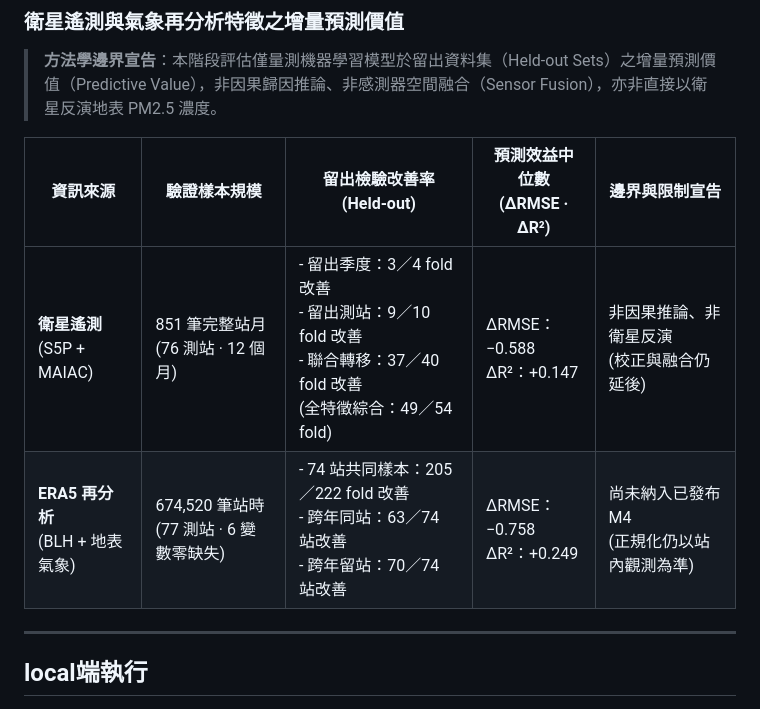
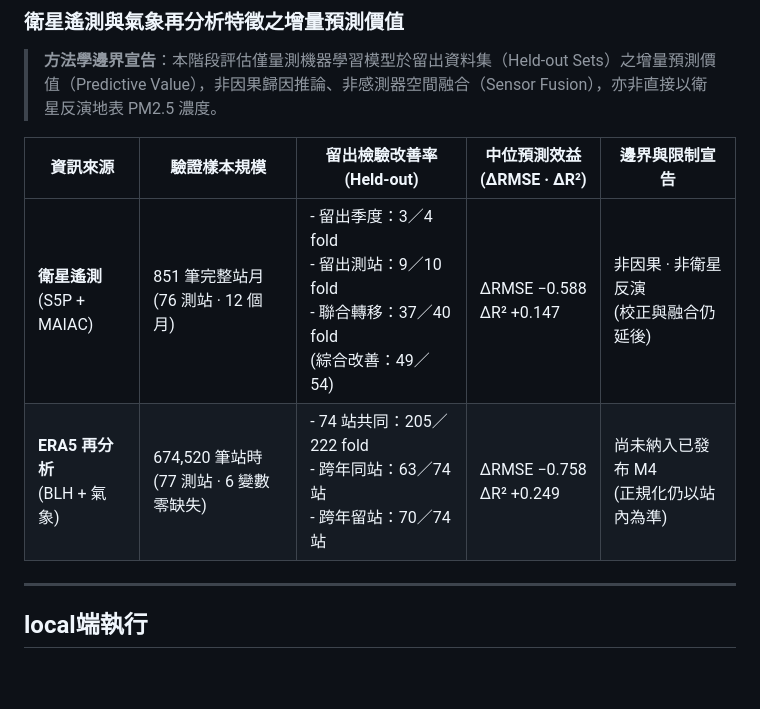
Before and after one commit to kuotunyu/air-quality, a Markdown page: README.md, the part around the change. Rendered like a GitHub page; blank space fills up the shorter version.

Commit message:
docs: eliminate all orphan line wraps in Satellite & ERA5 comparison table

```diff
--- a/README.md
+++ b/README.md
@@ -157,10 +157,10 @@ Copernicus 衛星資料另依其 [Sentinel Data Legal Notice](https://sentinels.
 
 > **方法學邊界宣告**：本階段評估僅量測機器學習模型於留出資料集（Held-out Sets）之增量預測價值（Predictive Value），非因果歸因推論、非感測器空間融合（Sensor Fusion），亦非直接以衛星反演地表 PM2.5 濃度。
 
-| 資訊來源 | 驗證樣本規模 | 留出檢驗改善率 (Held-out) | 預測效益中位數<br/>(ΔRMSE · ΔR²) | 邊界與限制宣告 |
+| 資訊來源 | 驗證樣本規模 | 留出檢驗改善率 (Held-out) | 中位預測效益<br/>(ΔRMSE · ΔR²) | 邊界與限制宣告 |
 |---|---|---|---|---|
-| **衛星遙測**<br/>(S5P + MAIAC) | 851 筆完整站月<br/>(76 測站 · 12 個月) | - 留出季度：3／4 fold 改善<br/>- 留出測站：9／10 fold 改善<br/>- 聯合轉移：37／40 fold 改善<br/>(全特徵綜合：49／54 fold) | ΔRMSE：−0.588<br/>ΔR²：+0.147 | 非因果推論、非衛星反演<br/>(校正與融合仍延後) |
-| **ERA5 再分析**<br/>(BLH + 地表氣象) | 674,520 筆站時<br/>(77 測站 · 6 變數零缺失) | - 74 站共同樣本：205／222 fold 改善<br/>- 跨年同站：63／74 站改善<br/>- 跨年留站：70／74 站改善 | ΔRMSE：−0.758<br/>ΔR²：+0.249 | 尚未納入已發布 M4<br/>(正規化仍以站內觀測為準) |
+| **衛星遙測**<br/>(S5P + MAIAC) | 851 筆完整站月<br/>(76 測站 · 12 個月) | - 留出季度：3／4 fold<br/>- 留出測站：9／10 fold<br/>- 聯合轉移：37／40 fold<br/>(綜合改善：49／54) | ΔRMSE&nbsp;−0.588<br/>ΔR²&nbsp;+0.147 | 非因果 · 非衛星反演<br/>(校正與融合仍延後) |
+| **ERA5 再分析**<br/>(BLH + 氣象) | 674,520 筆站時<br/>(77 測站 · 6 變數零缺失) | - 74 站共同：205／222 fold<br/>- 跨年同站：63／74 站<br/>- 跨年留站：70／74 站 | ΔRMSE&nbsp;−0.758<br/>ΔR²&nbsp;+0.249 | 尚未納入已發布 M4<br/>(正規化仍以站內為準) |
 
 <!--
 2025 M8 關聯與 held-out predictive-value 診斷已交付。predictive-value 實驗使用
```
Also changed, not shown: README.en.md (+2 -2 lines).
